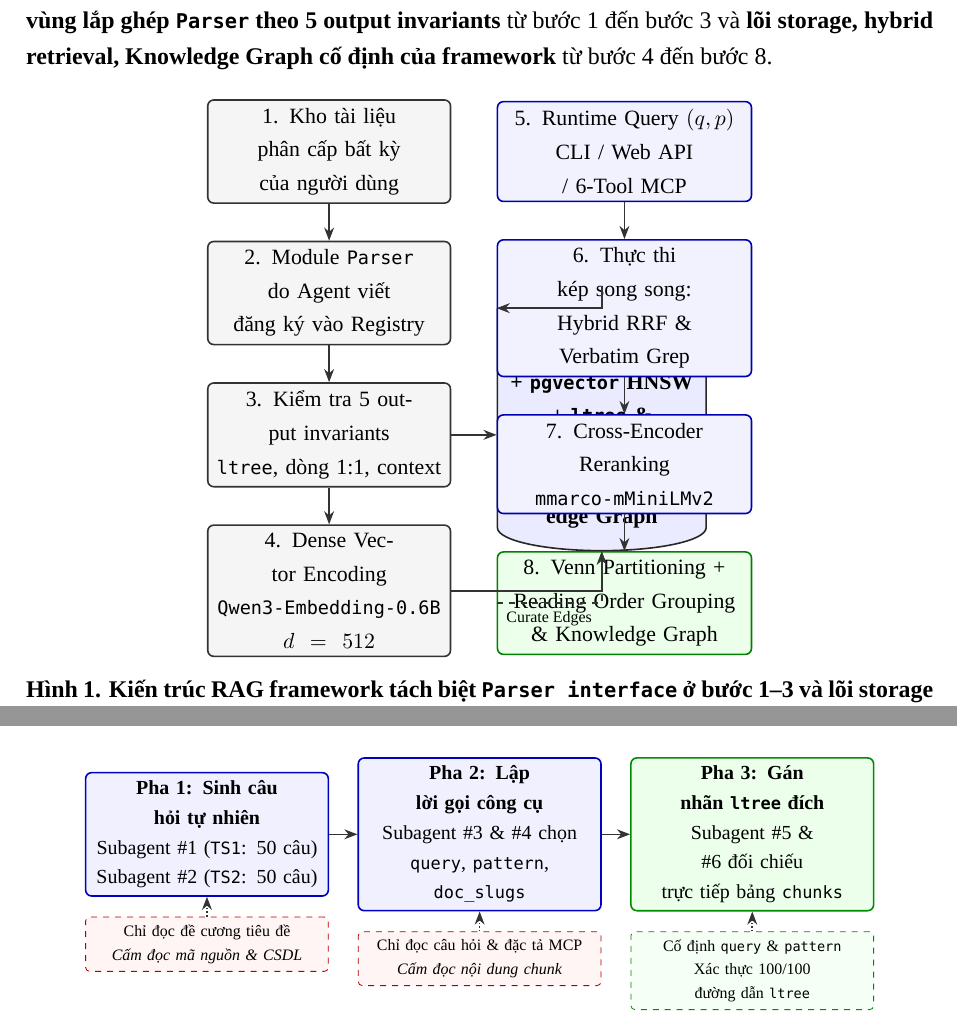
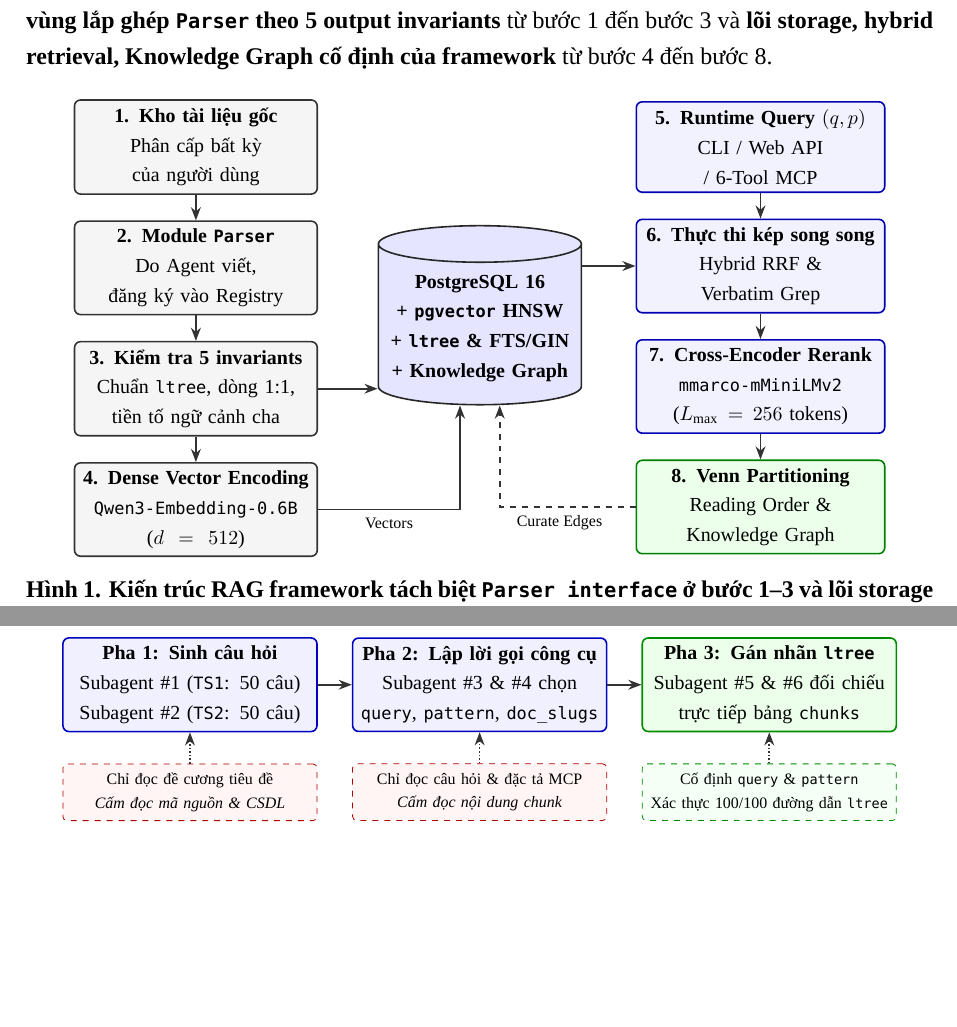
Before and after one commit to Hoang604/rag-nlp, a LaTeX document (report/main.tex, which reads report/sections/04_phuong_phap.tex, report/sections/05_thuc_nghiem.tex): two parts of pages 7 and 18 of 34, joined at a grey line, cut so that both start at the same text, the shorter picture padded with empty space. Compiled offline with XeLaTeX; a missing font is replaced by an installed copy or a similar font.

Commit message:
fix(report): resolve TikZ diagram overlaps and align figure layouts
Eliminate node collisions in the workflow architecture diagram and standardize box heights across all report figures.

- Refactor 8-step RAG workflow TikZ diagram into a 3-column layout isolating the central PostgreSQL cylinder from ingestion and retrieval nodes
- Equalize phase and guard node dimensions in the 3-phase blind evaluation protocol diagram and balance sub-caption line heights in Observatory UI figure

```diff
--- a/report/sections/04_phuong_phap.tex
+++ b/report/sections/04_phuong_phap.tex
@@ -14,40 +14,41 @@ Kiến trúc vận hành tổng thể của hệ thống được biểu diễn
 \begin{figure}[H]
 \centering
 \begin{tikzpicture}[
-    node distance=0.65cm and 0.8cm,
-    box/.style={rectangle, rounded corners=3pt, draw=black!80, thick, fill=gray!8, text width=4.0cm, align=center, minimum height=0.95cm, font=\small},
-    dbbox/.style={cylinder, shape border rotate=90, aspect=0.22, draw=black!85, thick, fill=blue!8, text width=3.4cm, align=center, minimum height=1.2cm, font=\small\bfseries},
-    proc/.style={rectangle, rounded corners=3pt, draw=blue!70!black, thick, fill=blue!5, text width=4.2cm, align=center, minimum height=0.95cm, font=\small},
-    outbox/.style={rectangle, rounded corners=3pt, draw=green!50!black, thick, fill=green!8, text width=4.2cm, align=center, minimum height=0.95cm, font=\small},
+    box/.style={rectangle, rounded corners=3pt, draw=black!80, thick, fill=gray!8, text width=4.0cm, align=center, minimum height=1.45cm, font=\footnotesize},
+    dbbox/.style={cylinder, shape border rotate=90, aspect=0.18, draw=black!85, thick, fill=blue!10, text width=3.3cm, align=center, minimum height=2.6cm, inner ysep=6pt, font=\footnotesize\bfseries},
+    proc/.style={rectangle, rounded corners=3pt, draw=blue!70!black, thick, fill=blue!5, text width=4.1cm, align=center, minimum height=1.45cm, font=\footnotesize},
+    outbox/.style={rectangle, rounded corners=3pt, draw=green!50!black, thick, fill=green!8, text width=4.1cm, align=center, minimum height=1.45cm, font=\footnotesize},
     arrow/.style={-Stealth, thick, draw=black!80}
 ]
-    % Cột 1: Pha Ingestion
-    \node[box] (raw) {1. Kho tài liệu phân cấp bất kỳ\\của người dùng};
-    \node[box, below=of raw] (parser) {2. Module \texttt{Parser} do Agent viết\\đăng ký vào Registry};
-    \node[box, below=of parser] (chunk) {3. Kiểm tra 5 output invariants\\\texttt{ltree}, dòng 1:1, context};
-    \node[box, below=of chunk] (embed) {4. Dense Vector Encoding\\\texttt{Qwen3-Embedding-0.6B}\\$d=512$};
+    % Cột 1 (Trái): Pha Ingestion (Bước 1 - 4)
+    \node[box] (raw) {\textbf{1. Kho tài liệu gốc}\\Phân cấp bất kỳ\\của người dùng};
+    \node[box, below=0.45cm of raw] (parser) {\textbf{2. Module \texttt{Parser}}\\Do Agent viết,\\đăng ký vào Registry};
+    \node[box, below=0.45cm of parser] (chunk) {\textbf{3. Kiểm tra 5 invariants}\\Chuẩn \texttt{ltree}, dòng 1:1,\\tiền tố ngữ cảnh cha};
+    \node[box, below=0.45cm of chunk] (embed) {\textbf{4. Dense Vector Encoding}\\\texttt{Qwen3-Embedding-0.6B}\\($d=512$)};
 
-    % Trung tâm: Cơ sở dữ liệu
-    \node[dbbox, right=0.8cm of chunk] (db) {PostgreSQL 16\\+ \texttt{pgvector} HNSW\\+ \texttt{ltree} \& FTS/GIN\\+ Knowledge Graph};
+    % Cột 2 (Giữa): Cơ sở dữ liệu trung tâm
+    \path (parser.east) -- (chunk.east) coordinate[midway] (left_mid);
+    \node[dbbox, right=1.05cm of left_mid] (db) {PostgreSQL 16\\+ \texttt{pgvector} HNSW\\+ \texttt{ltree} \& FTS/GIN\\+ Knowledge Graph};
 
-    % Cột 2: Pha Retrieval & MCP
-    \node[proc, right=0.8cm of raw] (query) {5. Runtime Query $(q, p)$\\CLI / Web API / 6-Tool MCP};
-    \node[proc, below=of query] (dual) {6. Thực thi kép song song:\\Hybrid RRF \& Verbatim Grep};
-    \node[proc, below=of dual] (rerank) {7. Cross-Encoder Reranking\\\texttt{mmarco-mMiniLMv2}};
-    \node[outbox, below=of rerank] (venn) {8. Venn Partitioning + Reading Order Grouping \& Knowledge Graph};
+    % Cột 3 (Phải): Pha Retrieval & MCP (Bước 5 - 8)
+    \node[proc, right=5.6cm of raw] (query) {\textbf{5. Runtime Query $(q, p)$}\\CLI / Web API\\/ 6-Tool MCP};
+    \node[proc, below=0.45cm of query] (dual) {\textbf{6. Thực thi kép song song}\\Hybrid RRF \&\\Verbatim Grep};
+    \node[proc, below=0.45cm of dual] (rerank) {\textbf{7. Cross-Encoder Rerank}\\\texttt{mmarco-mMiniLMv2}\\($L_{\max}=256$ tokens)};
+    \node[outbox, below=0.45cm of rerank] (venn) {\textbf{8. Venn Partitioning}\\Reading Order \&\\Knowledge Graph};
 
-    % Đường nối
+    % Đường nối Cột 1 -> DB
     \draw[arrow] (raw) -- (parser);
     \draw[arrow] (parser) -- (chunk);
     \draw[arrow] (chunk) -- (embed);
-    \draw[arrow] (embed.east) -| (db.south);
-    \draw[arrow] (chunk.east) -- (db.west);
+    \draw[arrow] (chunk.east) -- (db.west |- chunk.east);
+    \draw[arrow] (embed.east) -| ([xshift=-0.35cm]db.south) node[pos=0.25, below, font=\scriptsize] {Vectors};
 
+    % Đường nối DB <-> Cột 3
     \draw[arrow] (query) -- (dual);
-    \draw[arrow] (db.north) |- (dual.west);
+    \draw[arrow] (db.east |- dual.west) -- (dual.west);
     \draw[arrow] (dual) -- (rerank);
     \draw[arrow] (rerank) -- (venn);
-    \draw[arrow, dashed] (venn.west) -| node[pos=0.25, below, font=\scriptsize] {Curate Edges} (db.south);
+    \draw[arrow, dashed] (venn.west) -| ([xshift=0.35cm]db.south) node[pos=0.28, below, font=\scriptsize] {Curate Edges};
 \end{tikzpicture}
 \caption{Kiến trúc RAG framework tách biệt \texttt{Parser interface} ở bước 1--3 và lõi storage -- retrieval cố định ở bước 4--8}
 \label{fig:workflow}
--- a/report/sections/05_thuc_nghiem.tex
+++ b/report/sections/05_thuc_nghiem.tex
@@ -55,19 +55,19 @@ Số liệu tại Bảng \ref{tab:chunk_dist} phản ánh đặc trưng cấu tr
 \begin{figure}[H]
 \centering
 \begin{tikzpicture}[
-    node distance=0.45cm and 0.5cm,
-    phase/.style={rectangle, rounded corners=3pt, draw=blue!75!black, thick, fill=blue!6, text width=4.0cm, align=center, minimum height=1.1cm, font=\footnotesize},
-    guard/.style={rectangle, rounded corners=2pt, draw=red!70!black, dashed, fill=red!4, text width=4.0cm, align=center, minimum height=0.65cm, font=\scriptsize},
-    outnode/.style={rectangle, rounded corners=3pt, draw=green!55!black, thick, fill=green!8, text width=4.0cm, align=center, minimum height=1.1cm, font=\footnotesize},
+    node distance=0.55cm and 0.6cm,
+    phase/.style={rectangle, rounded corners=3pt, draw=blue!75!black, thick, fill=blue!6, text width=4.2cm, align=center, minimum height=1.55cm, font=\footnotesize},
+    guard/.style={rectangle, rounded corners=2pt, draw=red!70!black, dashed, fill=red!4, text width=4.2cm, align=center, minimum height=1.0cm, font=\scriptsize},
+    outnode/.style={rectangle, rounded corners=3pt, draw=green!55!black, thick, fill=green!8, text width=4.2cm, align=center, minimum height=1.55cm, font=\footnotesize},
     arrow/.style={-Stealth, thick, draw=black!80}
 ]
-    \node[phase] (p1) {\textbf{Pha 1: Sinh câu hỏi tự nhiên}\\Subagent \#1 (\texttt{TS1}: 50 câu)\\Subagent \#2 (\texttt{TS2}: 50 câu)};
+    \node[phase] (p1) {\textbf{Pha 1: Sinh câu hỏi}\\Subagent \#1 (\texttt{TS1}: 50 câu)\\Subagent \#2 (\texttt{TS2}: 50 câu)};
     \node[phase, right=of p1] (p2) {\textbf{Pha 2: Lập lời gọi công cụ}\\Subagent \#3 \& \#4 chọn\\\texttt{query}, \texttt{pattern}, \texttt{doc\_slugs}};
-    \node[outnode, right=of p2] (p3) {\textbf{Pha 3: Gán nhãn \texttt{ltree} đích}\\Subagent \#5 \& \#6 đối chiếu\\trực tiếp bảng \texttt{chunks}};
+    \node[outnode, right=of p2] (p3) {\textbf{Pha 3: Gán nhãn \texttt{ltree}}\\Subagent \#5 \& \#6 đối chiếu\\trực tiếp bảng \texttt{chunks}};
 
-    \node[guard, below=0.35cm of p1] (g1) {Chỉ đọc đề cương tiêu đề\\\textit{Cấm đọc mã nguồn \& CSDL}};
-    \node[guard, below=0.35cm of p2] (g2) {Chỉ đọc câu hỏi \& đặc tả MCP\\\textit{Cấm đọc nội dung chunk}};
-    \node[guard, draw=green!55!black, fill=green!4, below=0.35cm of p3] (g3) {Cố định \texttt{query} \& \texttt{pattern}\\Xác thực 100/100 đường dẫn \texttt{ltree}};
+    \node[guard, below=0.55cm of p1] (g1) {Chỉ đọc đề cương tiêu đề\\\textit{Cấm đọc mã nguồn \& CSDL}};
+    \node[guard, below=0.55cm of p2] (g2) {Chỉ đọc câu hỏi \& đặc tả MCP\\\textit{Cấm đọc nội dung chunk}};
+    \node[guard, draw=green!55!black, fill=green!4, below=0.55cm of p3] (g3) {Cố định \texttt{query} \& \texttt{pattern}\\Xác thực 100/100 đường dẫn \texttt{ltree}};
 
     \draw[arrow] (p1) -- (p2);
     \draw[arrow] (p2) -- (p3);
```
Also changed, not shown: report/sections/07_tai_lieu_phu_luc.tex (+1 -1 lines), report/main.pdf, report/sections/05_thuc_nghiem.tex (4 more changed lines), 1 other file.
